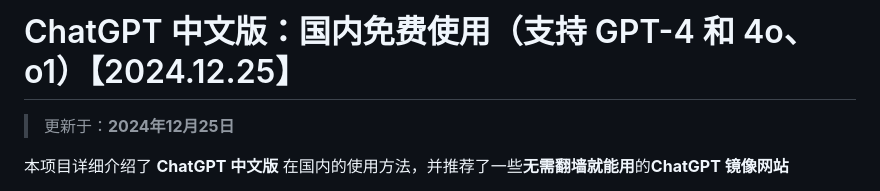
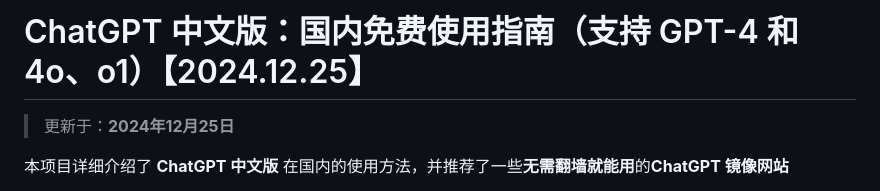
Before and after one commit to chinese-chatgpt/ChatGPT, a Markdown page: README.md, the part around the change. Drawn GitHub-style.

```diff
--- a/README.md
+++ b/README.md
@@ -1,4 +1,4 @@
-# ChatGPT 中文版：国内免费使用（支持 GPT-4 和 4o、o1）【2024.12.25】
+# ChatGPT 中文版：国内免费使用指南（支持 GPT-4 和 4o、o1）【2024.12.25】
 
 > 更新于：**2024年12月25日**
 
```
